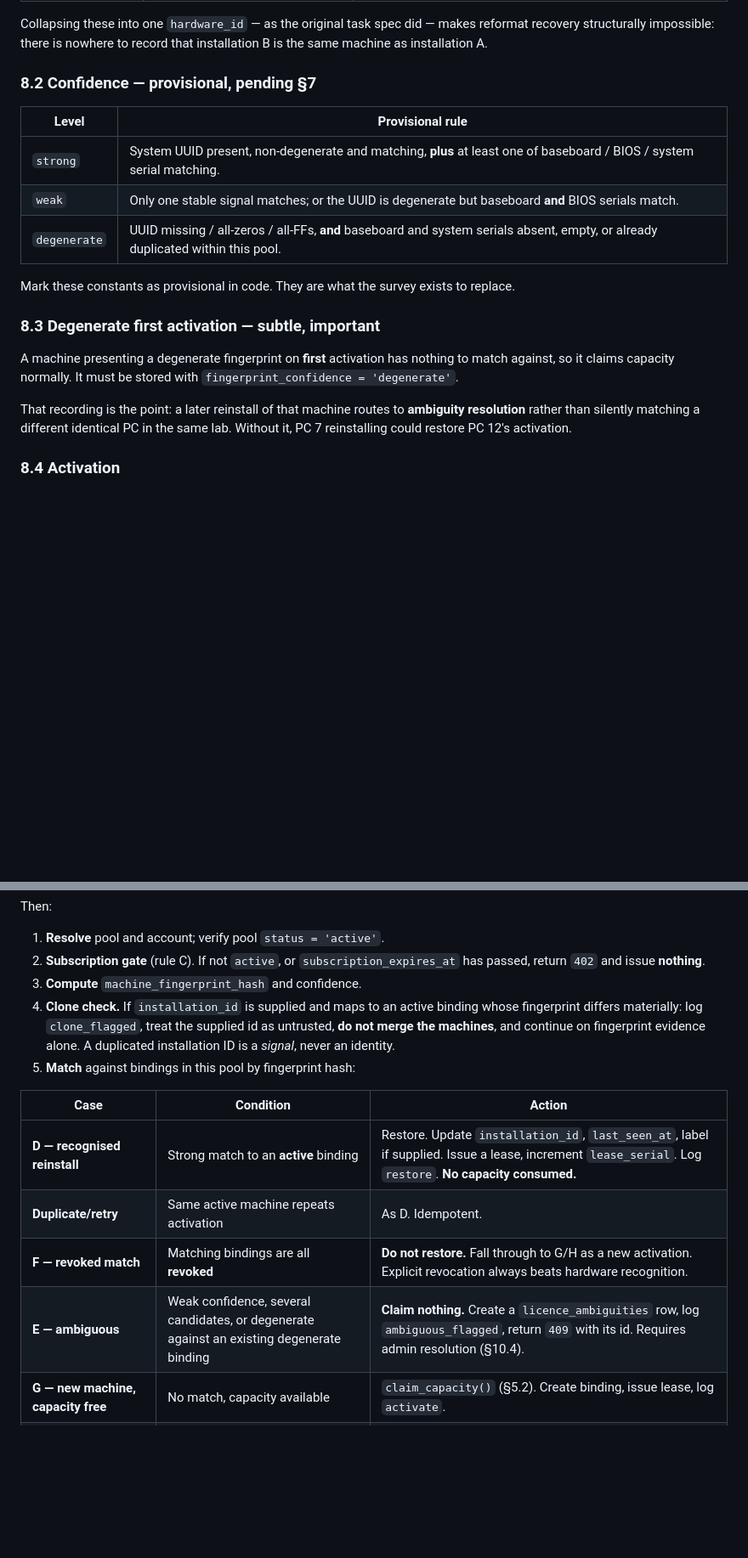
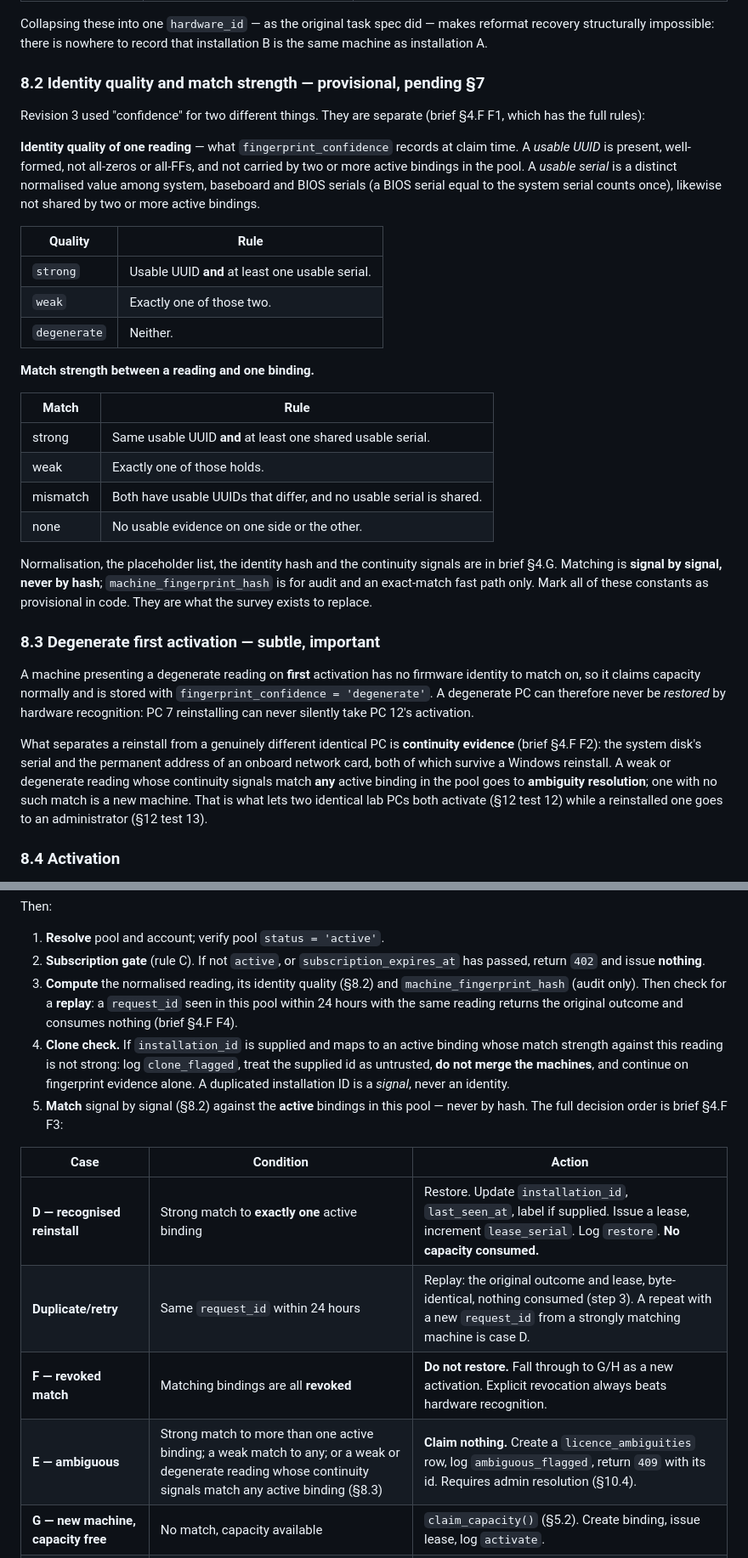
Before and after one commit to nitoni-jim/ExamPartner, a Markdown page: docs/ExamPartner_Windows_SeatPool_PilotV1_Implementation_Spec.md, 2 parts joined by grey strips. Shown at 85% size. GitHub-like rendering; blank space fills up the shorter version.

```diff
--- a/docs/ExamPartner_Windows_SeatPool_PilotV1_Implementation_Spec.md
+++ b/docs/ExamPartner_Windows_SeatPool_PilotV1_Implementation_Spec.md
@@ -455,21 +463,34 @@ The full school survey must happen **before the thresholds are frozen**, but it
 
 Collapsing these into one `hardware_id` — as the original task spec did — makes reformat recovery structurally impossible: there is nowhere to record that installation B is the same machine as installation A.
 
-### 8.2 Confidence — provisional, pending §7
+### 8.2 Identity quality and match strength — provisional, pending §7
 
-| Level | Provisional rule |
+Revision 3 used "confidence" for two different things. They are separate (brief §4.F F1, which has the full rules):
+
+**Identity quality of one reading** — what `fingerprint_confidence` records at claim time. A *usable UUID* is present, well-formed, not all-zeros or all-FFs, and not carried by two or more active bindings in the pool. A *usable serial* is a distinct normalised value among system, baseboard and BIOS serials (a BIOS serial equal to the system serial counts once), likewise not shared by two or more active bindings.
+
+| Quality | Rule |
 |---|---|
-| `strong` | System UUID present, non-degenerate and matching, **plus** at least one of baseboard / BIOS / system serial matching. |
-| `weak` | Only one stable signal matches; or the UUID is degenerate but baseboard **and** BIOS serials match. |
-| `degenerate` | UUID missing / all-zeros / all-FFs, **and** baseboard and system serials absent, empty, or already duplicated within this pool. |
+| `strong` | Usable UUID **and** at least one usable serial. |
+| `weak` | Exactly one of those two. |
+| `degenerate` | Neither. |
 
-Mark these constants as provisional in code. They are what the survey exists to replace.
+**Match strength between a reading and one binding.**
+
+| Match | Rule |
+|---|---|
+| strong | Same usable UUID **and** at least one shared usable serial. |
+| weak | Exactly one of those holds. |
+| mismatch | Both have usable UUIDs that differ, and no usable serial is shared. |
+| none | No usable evidence on one side or the other. |
+
+Normalisation, the placeholder list, the identity hash and the continuity signals are in brief §4.G. Matching is **signal by signal, never by hash**; `machine_fingerprint_hash` is for audit and an exact-match fast path only. Mark all of these constants as provisional in code. They are what the survey exists to replace.
 
 ### 8.3 Degenerate first activation — subtle, important
 
-A machine presenting a degenerate fingerprint on **first** activation has nothing to match against, so it claims capacity normally. It must be stored with `fingerprint_confidence = 'degenerate'`.
+A machine presenting a degenerate reading on **first** activation has no firmware identity to match on, so it claims capacity normally and is stored with `fingerprint_confidence = 'degenerate'`. A degenerate PC can therefore never be *restored* by hardware recognition: PC 7 reinstalling can never silently take PC 12's activation.
 
-That recording is the point: a later reinstall of that machine routes to **ambiguity resolution** rather than silently matching a different identical PC in the same lab. Without it, PC 7 reinstalling could restore PC 12's activation.
+What separates a reinstall from a genuinely different identical PC is **continuity evidence** (brief §4.F F2): the system disk's serial and the permanent address of an onboard network card, both of which survive a Windows reinstall. A weak or degenerate reading whose continuity signals match **any** active binding in the pool goes to **ambiguity resolution**; one with no such match is a new machine. That is what lets two identical lab PCs both activate (§12 test 12) while a reinstalled one goes to an administrator (§12 test 13).
 
 ### 8.4 Activation
 
@@ -485,16 +506,16 @@ Then:
 
 1. **Resolve** pool and account; verify pool `status = 'active'`.
 2. **Subscription gate** (rule C). If not `active`, or `subscription_expires_at` has passed, return `402` and issue **nothing**.
-3. **Compute** `machine_fingerprint_hash` and confidence.
-4. **Clone check.** If `installation_id` is supplied and maps to an active binding whose fingerprint differs materially: log `clone_flagged`, treat the supplied id as untrusted, **do not merge the machines**, and continue on fingerprint evidence alone. A duplicated installation ID is a *signal*, never an identity.
-5. **Match** against bindings in this pool by fingerprint hash:
+3. **Compute** the normalised reading, its identity quality (§8.2) and `machine_fingerprint_hash` (audit only). Then check for a **replay**: a `request_id` seen in this pool within 24 hours with the same reading returns the original outcome and consumes nothing (brief §4.F F4).
+4. **Clone check.** If `installation_id` is supplied and maps to an active binding whose match strength against this reading is not strong: log `clone_flagged`, treat the supplied id as untrusted, **do not merge the machines**, and continue on fingerprint evidence alone. A duplicated installation ID is a *signal*, never an identity.
+5. **Match** signal by signal (§8.2) against the **active** bindings in this pool — never by hash. The full decision order is brief §4.F F3:
 
 | Case | Condition | Action |
 |---|---|---|
-| **D — recognised reinstall** | Strong match to an **active** binding | Restore. Update `installation_id`, `last_seen_at`, label if supplied. Issue a lease, increment `lease_serial`. Log `restore`. **No capacity consumed.** |
-| **Duplicate/retry** | Same active machine repeats activation | As D. Idempotent. |
+| **D — recognised reinstall** | Strong match to **exactly one** active binding | Restore. Update `installation_id`, `last_seen_at`, label if supplied. Issue a lease, increment `lease_serial`. Log `restore`. **No capacity consumed.** |
+| **Duplicate/retry** | Same `request_id` within 24 hours | Replay: the original outcome and lease, byte-identical, nothing consumed (step 3). A repeat with a new `request_id` from a strongly matching machine is case D. |
 | **F — revoked match** | Matching bindings are all **revoked** | **Do not restore.** Fall through to G/H as a new activation. Explicit revocation always beats hardware recognition. |
-| **E — ambiguous** | Weak confidence, several candidates, or degenerate against an existing degenerate binding | **Claim nothing.** Create a `licence_ambiguities` row, log `ambiguous_flagged`, return `409` with its id. Requires admin resolution (§10.4). |
+| **E — ambiguous** | Strong match to more than one active binding; a weak match to any; or a weak or degenerate reading whose continuity signals match any active binding (§8.3) | **Claim nothing.** Create a `licence_ambiguities` row, log `ambiguous_flagged`, return `409` with its id. Requires admin resolution (§10.4). |
 | **G — new machine, capacity free** | No match, capacity available | `claim_capacity()` (§5.2). Create binding, issue lease, log `activate`. |
 | **H — no capacity** | No match, pool at or over entitlement | `409 pool_full`. **Never auto-evict.** |
 
```
Also changed, not shown: other parts of docs/ExamPartner_Windows_SeatPool_PilotV1_Implementation_Spec.md (+13 -5 lines).
